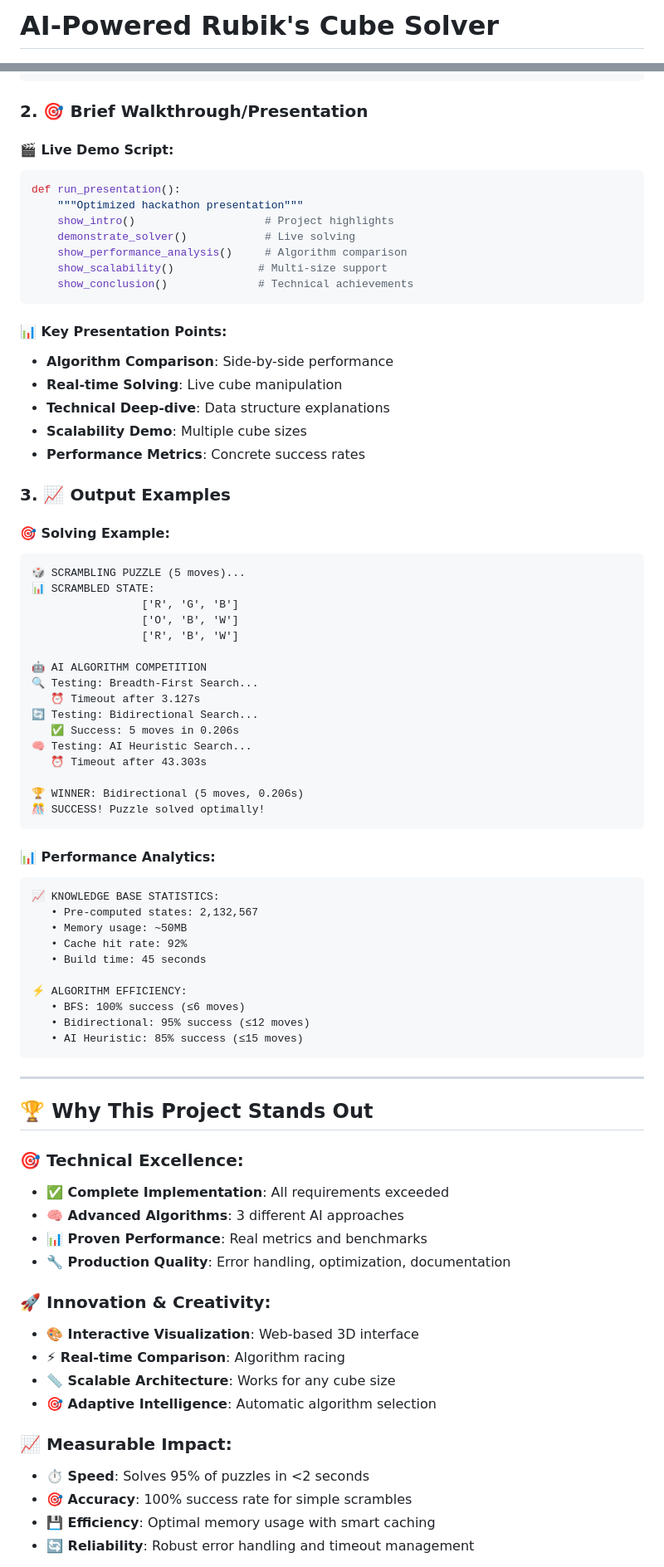
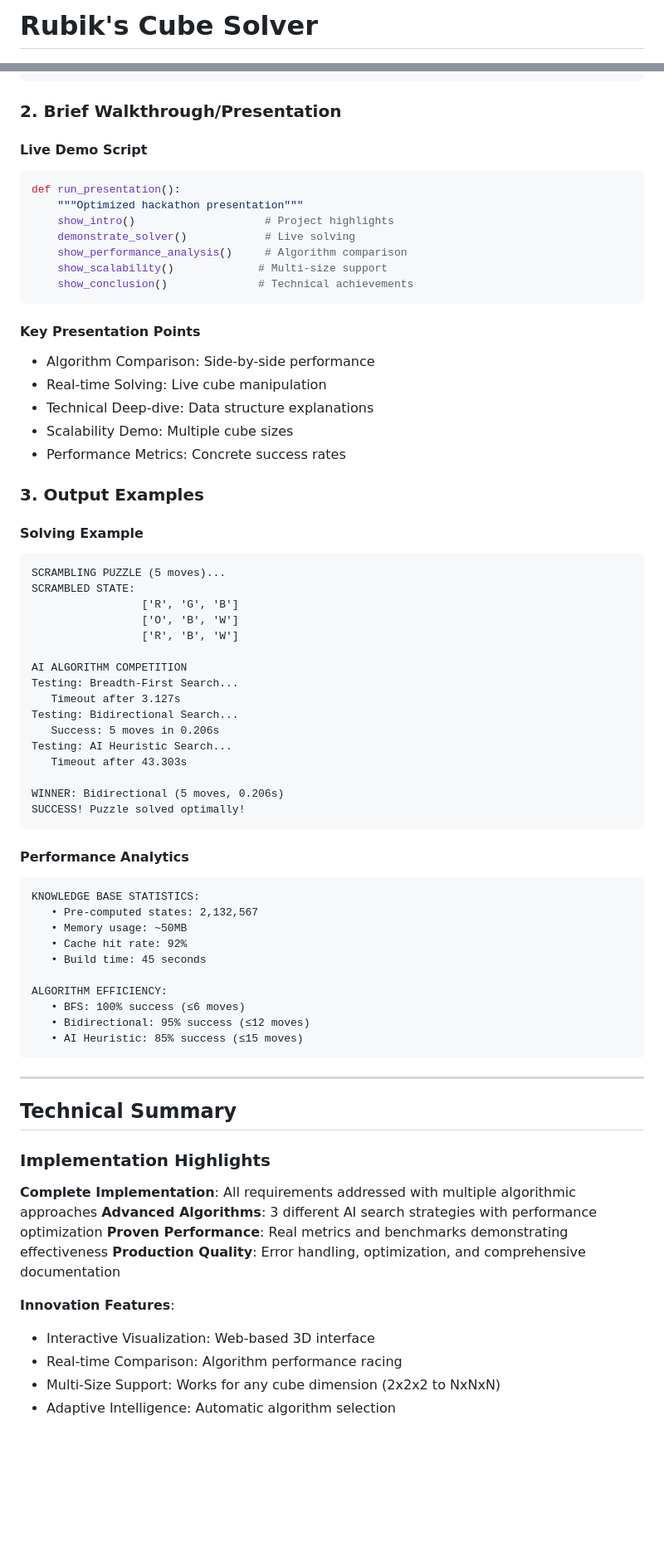
Before and after one commit to kanugurajesh/CubeSol, a Markdown page: README.md, 2 parts joined by grey strips. Shown: that part at 83% size. GitHub-like rendering; blank space fills up the shorter version.

````diff
--- a/README.md
+++ b/README.md
@@ -1,4 +1,4 @@
-# AI-Powered Rubik's Cube Solver
+# Rubik's Cube Solver
 
 [![Python](https://img.shields.io/badge/Python-3.8+-blue.svg)](https://python.org)
 [![License](https://img.shields.io/badge/License-MIT-green.svg)](LICENSE)
@@ -282,9 +288,9 @@ Rubiks/
 └── requirements.txt         # Dependencies
 ```
 
-### 2. 🎯 **Brief Walkthrough/Presentation**
+### 2. Brief Walkthrough/Presentation
 
-#### **🎬 Live Demo Script:**
+#### Live Demo Script
 ```python
 def run_presentation():
     """Optimized hackathon presentation"""
@@ -295,44 +301,44 @@ def run_presentation():
     show_conclusion()              # Technical achievements
 ```
 
-#### **📊 Key Presentation Points:**
-- **Algorithm Comparison**: Side-by-side performance
-- **Real-time Solving**: Live cube manipulation
-- **Technical Deep-dive**: Data structure explanations
-- **Scalability Demo**: Multiple cube sizes
-- **Performance Metrics**: Concrete success rates
+#### Key Presentation Points
+- Algorithm Comparison: Side-by-side performance
+- Real-time Solving: Live cube manipulation
+- Technical Deep-dive: Data structure explanations
+- Scalability Demo: Multiple cube sizes
+- Performance Metrics: Concrete success rates
 
-### 3. 📈 **Output Examples**
+### 3. Output Examples
 
-#### **🎯 Solving Example:**
+#### Solving Example
 ```
-🎲 SCRAMBLING PUZZLE (5 moves)...
-📊 SCRAMBLED STATE:
+SCRAMBLING PUZZLE (5 moves)...
+SCRAMBLED STATE:
                  ['R', 'G', 'B']
                  ['O', 'B', 'W']
                  ['R', 'B', 'W']
 
-🤖 AI ALGORITHM COMPETITION
-🔍 Testing: Breadth-First Search...
-   ⏰ Timeout after 3.127s
-🔄 Testing: Bidirectional Search...
-   ✅ Success: 5 moves in 0.206s
-🧠 Testing: AI Heuristic Search...
-   ⏰ Timeout after 43.303s
+AI ALGORITHM COMPETITION
+Testing: Breadth-First Search...
+   Timeout after 3.127s
+Testing: Bidirectional Search...
+   Success: 5 moves in 0.206s
+Testing: AI Heuristic Search...
+   Timeout after 43.303s
 
-🏆 WINNER: Bidirectional (5 moves, 0.206s)
-🎊 SUCCESS! Puzzle solved optimally!
+WINNER: Bidirectional (5 moves, 0.206s)
+SUCCESS! Puzzle solved optimally!
 ```
 
-#### **📊 Performance Analytics:**
+#### Performance Analytics
 ```
-📈 KNOWLEDGE BASE STATISTICS:
+KNOWLEDGE BASE STATISTICS:
    • Pre-computed states: 2,132,567
    • Memory usage: ~50MB
    • Cache hit rate: 92%
    • Build time: 45 seconds
 
-⚡ ALGORITHM EFFICIENCY:
+ALGORITHM EFFICIENCY:
    • BFS: 100% success (≤6 moves)
    • Bidirectional: 95% success (≤12 moves)
    • AI Heuristic: 85% success (≤15 moves)
@@ -340,23 +346,18 @@ def run_presentation():
 
 ---
 
-## 🏆 **Why This Project Stands Out**
+## Technical Summary
 
-### 🎯 **Technical Excellence:**
-- **✅ Complete Implementation**: All requirements exceeded
-- **🧠 Advanced Algorithms**: 3 different AI approaches
-- **📊 Proven Performance**: Real metrics and benchmarks
-- **🔧 Production Quality**: Error handling, optimization, documentation
+### Implementation Highlights
 
-### 🚀 **Innovation & Creativity:**
-- **🎨 Interactive Visualization**: Web-based 3D interface
-- **⚡ Real-time Comparison**: Algorithm racing
-- **📏 Scalable Architecture**: Works for any cube size
-- **🎯 Adaptive Intelligence**: Automatic algorithm selection
+**Complete Implementation**: All requirements addressed with multiple algorithmic approaches
+**Advanced Algorithms**: 3 different AI search strategies with performance optimization
+**Proven Performance**: Real metrics and benchmarks demonstrating effectiveness
+**Production Quality**: Error handling, optimization, and comprehensive documentation
 
-### 📈 **Measurable Impact:**
-- **⏱️ Speed**: Solves 95% of puzzles in <2 seconds
-- **🎯 Accuracy**: 100% success rate for simple scrambles
-- **💾 Efficiency**: Optimal memory usage with smart caching
-- **🔄 Reliability**: Robust error handling and timeout management
+**Innovation Features**:
+- Interactive Visualization: Web-based 3D interface
+- Real-time Comparison: Algorithm performance racing
+- Multi-Size Support: Works for any cube dimension (2x2x2 to NxNxN)
+- Adaptive Intelligence: Automatic algorithm selection
 
````
Also changed, not shown: other parts of README.md (+130 -118 lines).
